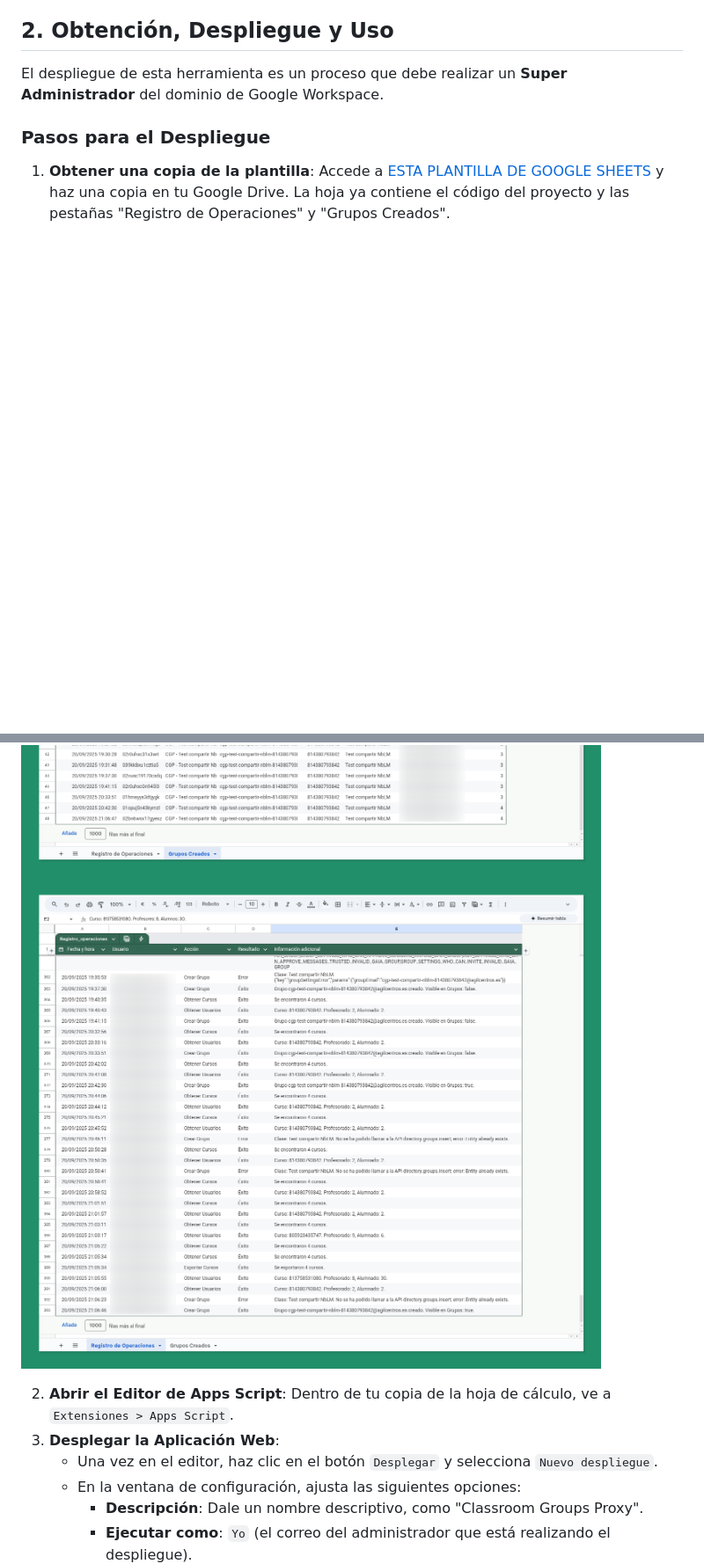
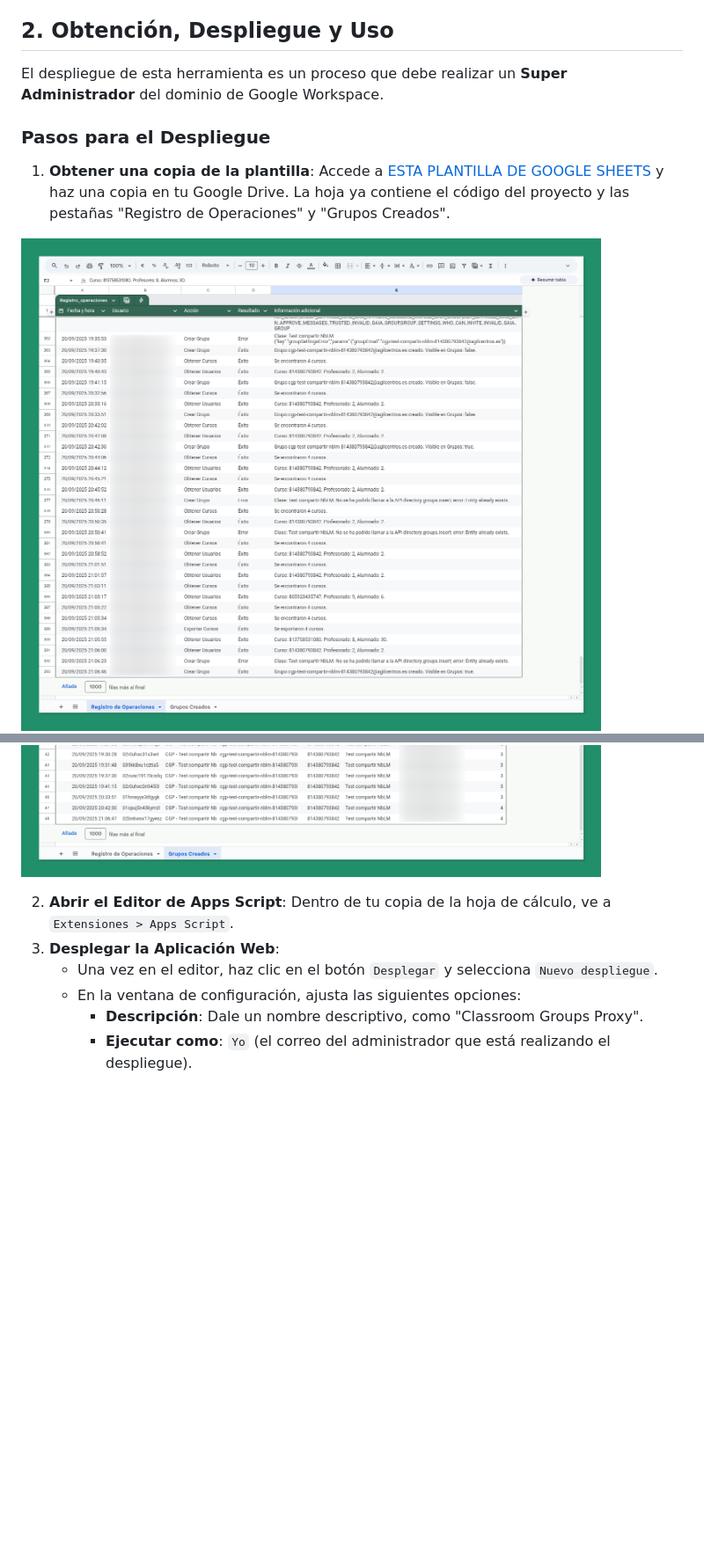
Before and after one commit to pfelipm/classroom-groups-proxy, a Markdown page: README.md, 2 parts joined by grey strips. Shown at 88% size. Rendered like a GitHub page; blank space fills up the shorter version.

```diff
--- a/README.md
+++ b/README.md
@@ -23,8 +23,8 @@ El despliegue de esta herramienta es un proceso que debe realizar un **Super Adm
 
 1.  **Obtener una copia de la plantilla**: Accede a [ESTA PLANTILLA DE GOOGLE SHEETS](https://docs.google.com/spreadsheets/d/{ID_ARCHIVO}/copy) y haz una copia en tu Google Drive. La hoja ya contiene el código del proyecto y las pestañas "Registro de Operaciones" y "Grupos Creados".
 
+![cgp-teaser2](readme-files/cgp-teaser2.png)
 ![cgp-teaser1](readme-files/cgp-teaser1.png)
-![cgp-teaser2](readme-files/cgp-teaser2.png)
 
 2.  **Abrir el Editor de Apps Script**: Dentro de tu copia de la hoja de cálculo, ve a `Extensiones > Apps Script`.
 3.  **Desplegar la Aplicación Web**:
```
